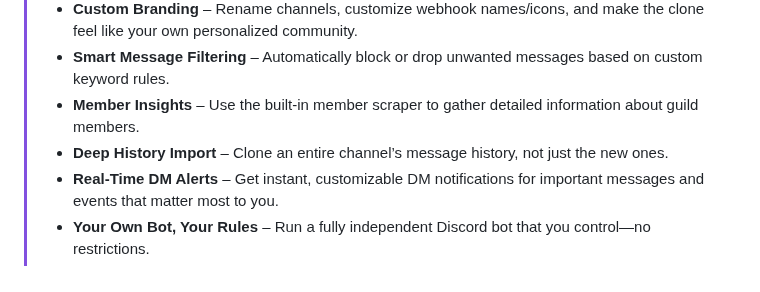
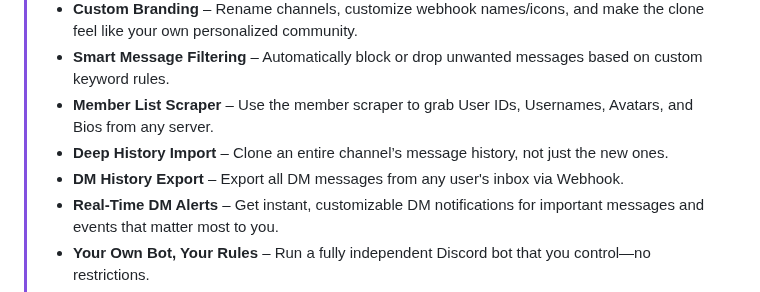
Before and after one commit to fruvs/Copycord, a Markdown page: README.md, the part around the change. Rendered like a GitHub page.

Commit message:
Revise member insights and DM history features
Updated feature descriptions for clarity and consistency.

```diff
--- a/README.md
+++ b/README.md
@@ -20,8 +20,9 @@ Easily clone servers, scrape member lists, customize channels, and much more jus
 > - **Advanced Channel Filtering** – Choose exactly which channels to include or exclude for maximum control over your clone’s layout.
 > - **Custom Branding** – Rename channels, customize webhook names/icons, and make the clone feel like your own personalized community.
 > - **Smart Message Filtering** – Automatically block or drop unwanted messages based on custom keyword rules.
-> - **Member Insights** – Use the built-in member scraper to gather detailed information about guild members.
+> - **Member List Scraper** – Use the member scraper to grab User IDs, Usernames, Avatars, and Bios from any server.
 > - **Deep History Import** – Clone an entire channel’s message history, not just the new ones.
+> - **DM History Export** – Export all DM messages from any user's inbox via Webhook.
 > - **Real-Time DM Alerts** – Get instant, customizable DM notifications for important messages and events that matter most to you.
 > - **Your Own Bot, Your Rules** – Run a fully independent Discord bot that you control—no restrictions.
 > - **Sleek Web Dashboard** – Manage everything through a modern, easy-to-use web interface.
```
